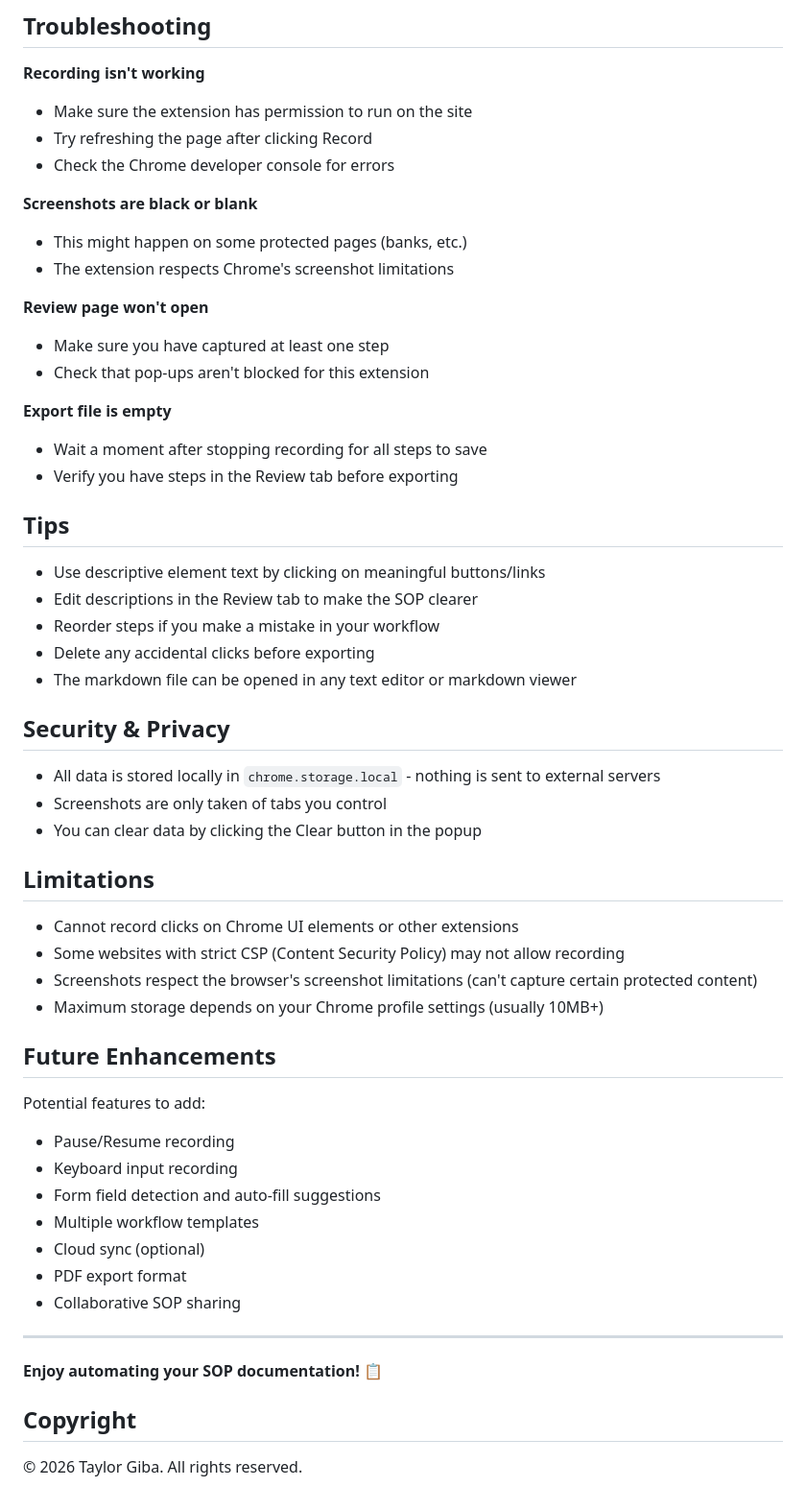
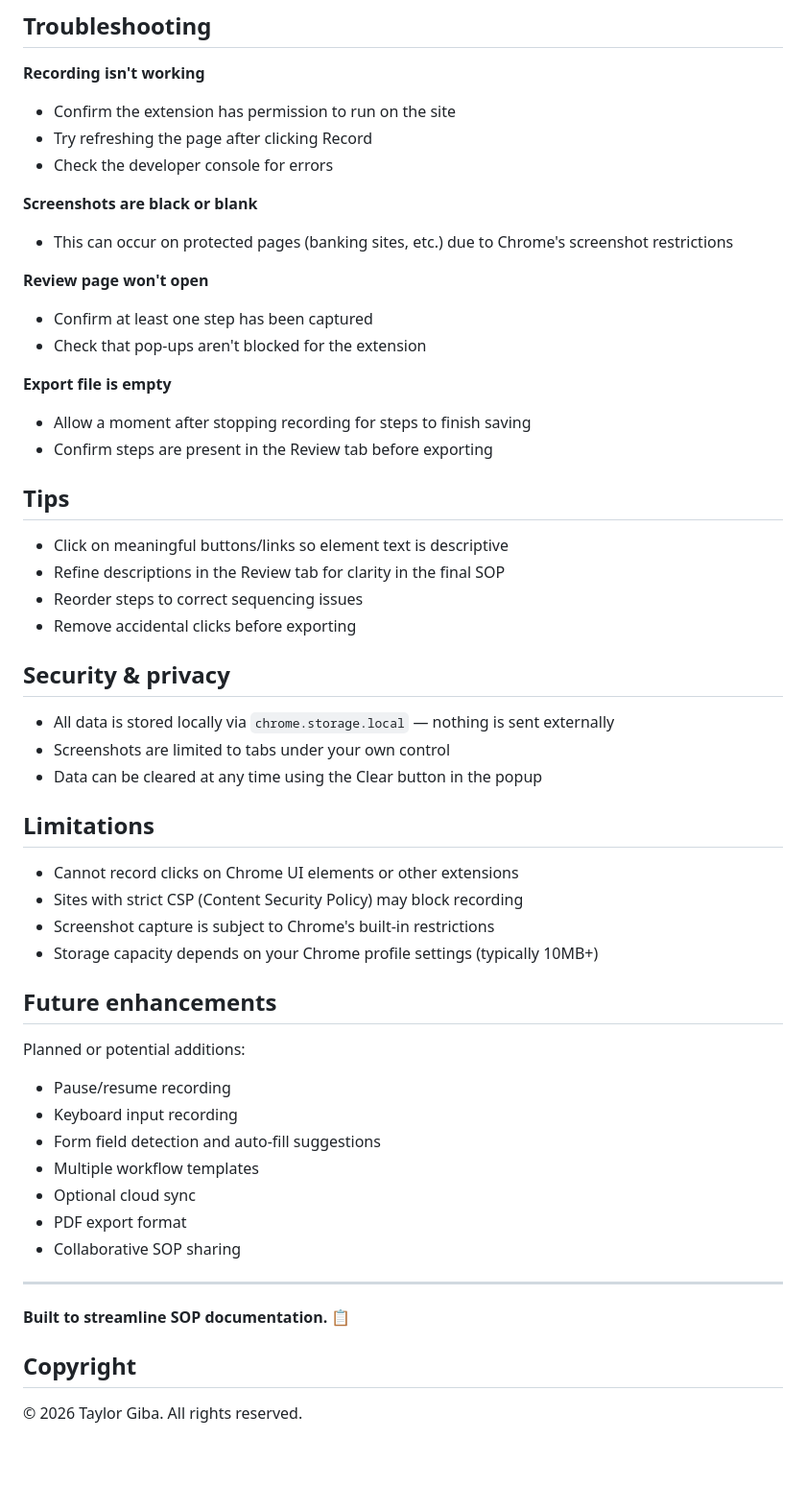
Before and after one commit to tayC1/SOPGenerator, a Markdown page: README.md, the part around one of its changes. Shown at 96% size. Rendered like a GitHub page; blank space fills up the shorter version.

```diff
--- a/README.md
+++ b/README.md
@@ -106,58 +106,55 @@ A Chrome extension that records your workflow (clicks and screenshots) and gener
 ## Troubleshooting
 
 **Recording isn't working**
-- Make sure the extension has permission to run on the site
+- Confirm the extension has permission to run on the site
 - Try refreshing the page after clicking Record
-- Check the Chrome developer console for errors
+- Check the developer console for errors
 
 **Screenshots are black or blank**
-- This might happen on some protected pages (banks, etc.)
-- The extension respects Chrome's screenshot limitations
+- This can occur on protected pages (banking sites, etc.) due to Chrome's screenshot restrictions
 
 **Review page won't open**
-- Make sure you have captured at least one step
-- Check that pop-ups aren't blocked for this extension
+- Confirm at least one step has been captured
+- Check that pop-ups aren't blocked for the extension
 
 **Export file is empty**
-- Wait a moment after stopping recording for all steps to save
-- Verify you have steps in the Review tab before exporting
+- Allow a moment after stopping recording for steps to finish saving
+- Confirm steps are present in the Review tab before exporting
 
 ## Tips
 
-- Use descriptive element text by clicking on meaningful buttons/links
-- Edit descriptions in the Review tab to make the SOP clearer
-- Reorder steps if you make a mistake in your workflow
-- Delete any accidental clicks before exporting
-- The markdown file can be opened in any text editor or markdown viewer
+- Click on meaningful buttons/links so element text is descriptive
+- Refine descriptions in the Review tab for clarity in the final SOP
+- Reorder steps to correct sequencing issues
+- Remove accidental clicks before exporting
 
-## Security & Privacy
+## Security & privacy
 
-- All data is stored locally in `chrome.storage.local` - nothing is sent to external servers
-- Screenshots are only taken of tabs you control
-- You can clear data by clicking the Clear button in the popup
+- All data is stored locally via `chrome.storage.local` — nothing is sent externally
+- Screenshots are limited to tabs under your own control
+- Data can be cleared at any time using the Clear button in the popup
 
 ## Limitations
 
 - Cannot record clicks on Chrome UI elements or other extensions
-- Some websites with strict CSP (Content Security Policy) may not allow recording
-- Screenshots respect the browser's screenshot limitations (can't capture certain protected content)
-- Maximum storage depends on your Chrome profile settings (usually 10MB+)
+- Sites with strict CSP (Content Security Policy) may block recording
+- Screenshot capture is subject to Chrome's built-in restrictions
+- Storage capacity depends on your Chrome profile settings (typically 10MB+)
 
-## Future Enhancements
+## Future enhancements
 
-Potential features to add:
-- Pause/Resume recording
+Planned or potential additions:
+- Pause/resume recording
 - Keyboard input recording
 - Form field detection and auto-fill suggestions
 - Multiple workflow templates
-- Cloud sync (optional)
+- Optional cloud sync
 - PDF export format
 - Collaborative SOP sharing
 
-
 ---
 
-**Enjoy automating your SOP documentation! 📋**
+**Built to streamline SOP documentation. 📋**
 
 ## Copyright
 
```
Also changed, not shown: other parts of README.md (+44 -44 lines).
